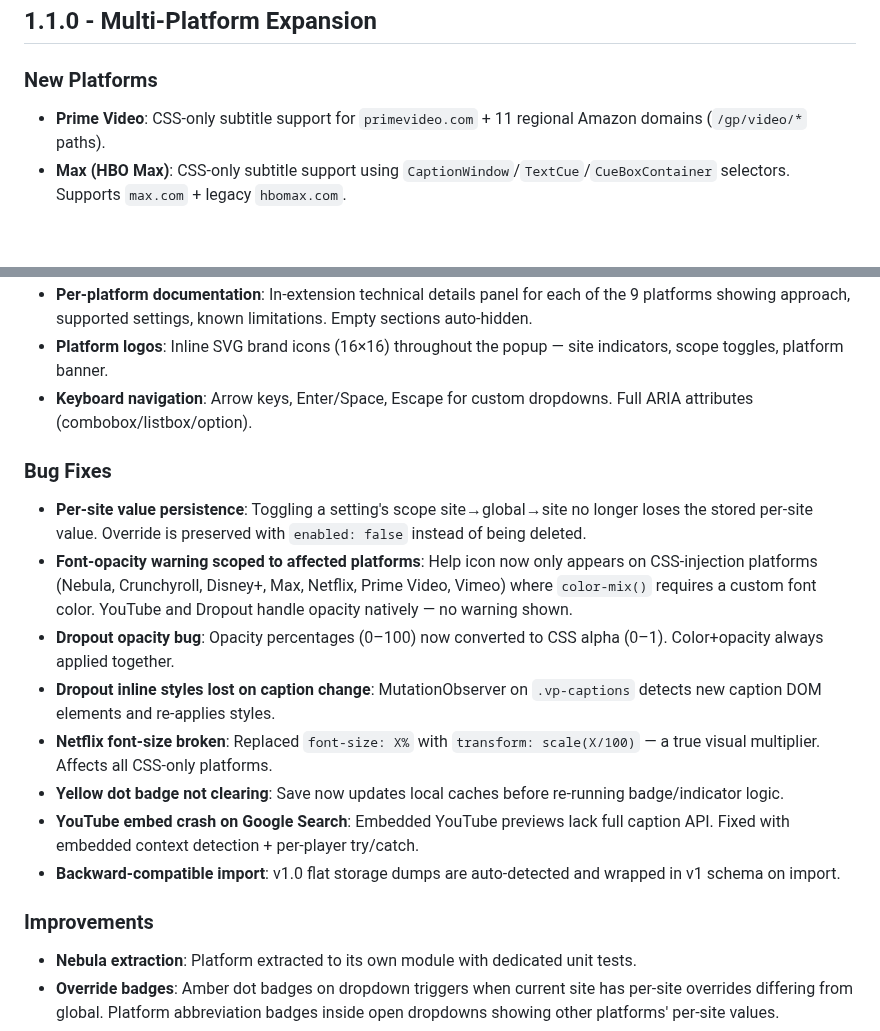
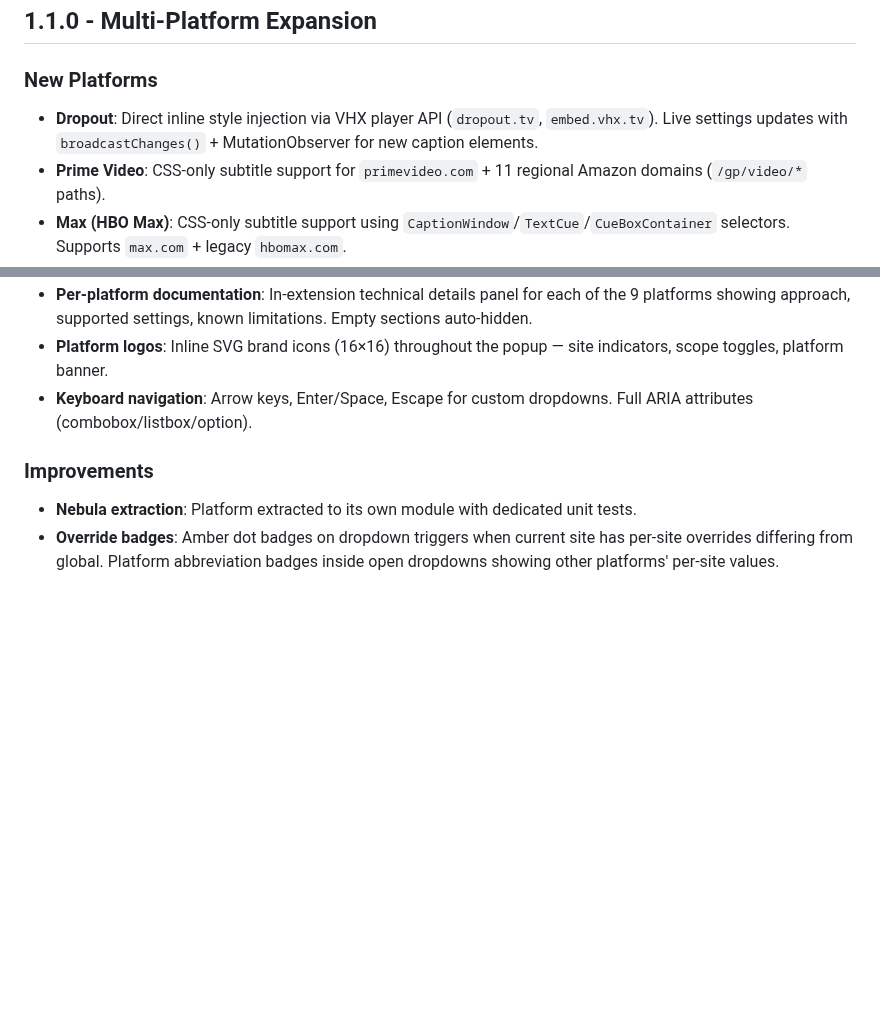
Before and after one commit to Joald/consistent-subtitle-style, a Markdown page: CHANGELOG.md, 2 parts joined by grey strips. Drawn GitHub-style; blank space fills up the shorter version.

Commit message:
docs: fix 1.1.0 changelog — remove phantom bug fixes, add Dropout to New Platforms

```diff
--- a/CHANGELOG.md
+++ b/CHANGELOG.md
@@ -4,6 +4,7 @@
 
 ### New Platforms
 
+- **Dropout**: Direct inline style injection via VHX player API (`dropout.tv`, `embed.vhx.tv`). Live settings updates with `broadcastChanges()` + MutationObserver for new caption elements.
 - **Prime Video**: CSS-only subtitle support for `primevideo.com` + 11 regional Amazon domains (`/gp/video/*` paths).
 - **Max (HBO Max)**: CSS-only subtitle support using `CaptionWindow`/`TextCue`/`CueBoxContainer` selectors. Supports `max.com` + legacy `hbomax.com`.
 - **Crunchyroll**: CSS-only subtitle support via Bitmovin player (`bmpui-ui-subtitle-label`/`bmpui-ui-subtitle-overlay`) selectors.
@@ -21,17 +22,6 @@
 - **Per-platform documentation**: In-extension technical details panel for each of the 9 platforms showing approach, supported settings, known limitations. Empty sections auto-hidden.
 - **Platform logos**: Inline SVG brand icons (16×16) throughout the popup — site indicators, scope toggles, platform banner.
 - **Keyboard navigation**: Arrow keys, Enter/Space, Escape for custom dropdowns. Full ARIA attributes (combobox/listbox/option).
-
-### Bug Fixes
-
-- **Per-site value persistence**: Toggling a setting's scope site→global→site no longer loses the stored per-site value. Override is preserved with `enabled: false` instead of being deleted.
-- **Font-opacity warning scoped to affected platforms**: Help icon now only appears on CSS-injection platforms (Nebula, Crunchyroll, Disney+, Max, Netflix, Prime Video, Vimeo) where `color-mix()` requires a custom font color. YouTube and Dropout handle opacity natively — no warning shown.
-- **Dropout opacity bug**: Opacity percentages (0–100) now converted to CSS alpha (0–1). Color+opacity always applied together.
-- **Dropout inline styles lost on caption change**: MutationObserver on `.vp-captions` detects new caption DOM elements and re-applies styles.
-- **Netflix font-size broken**: Replaced `font-size: X%` with `transform: scale(X/100)` — a true visual multiplier. Affects all CSS-only platforms.
-- **Yellow dot badge not clearing**: Save now updates local caches before re-running badge/indicator logic.
-- **YouTube embed crash on Google Search**: Embedded YouTube previews lack full caption API. Fixed with embedded context detection + per-player try/catch.
-- **Backward-compatible import**: v1.0 flat storage dumps are auto-detected and wrapped in v1 schema on import.
 
 ### Improvements
 
```
